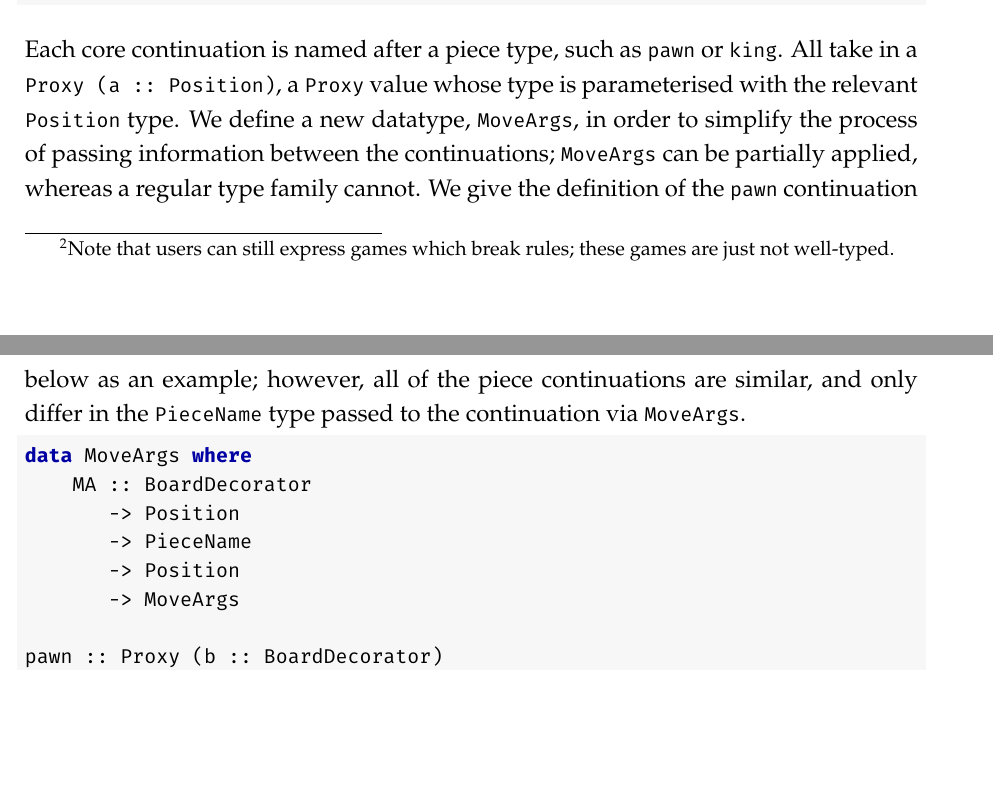
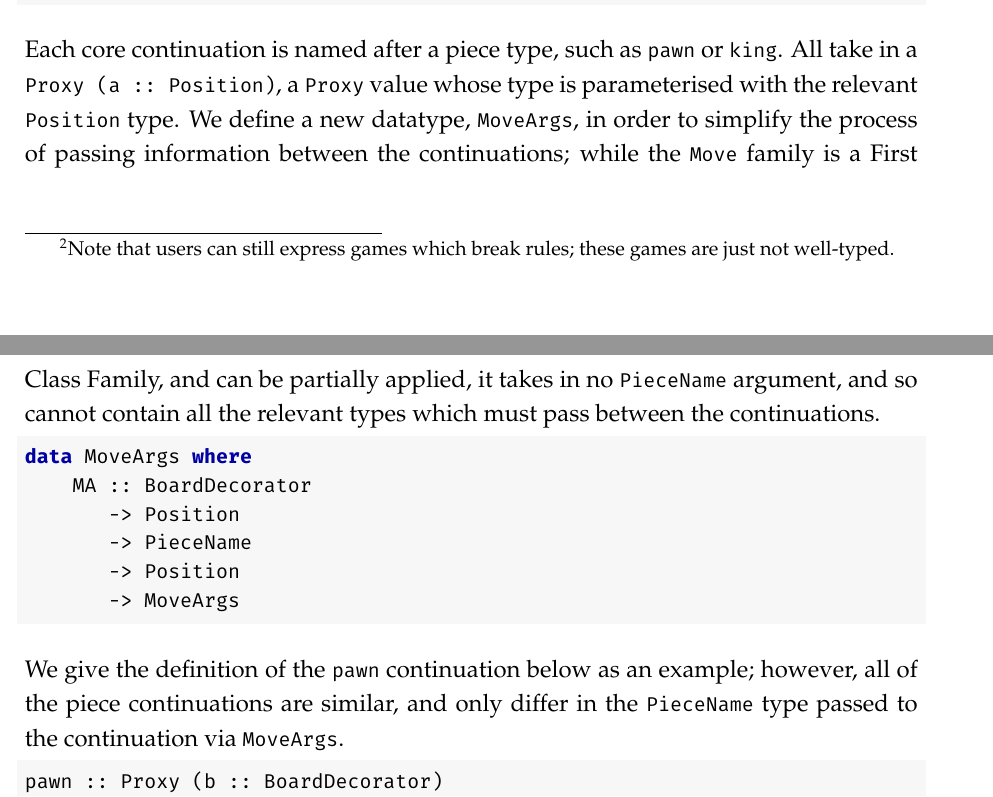
Before and after one commit to Proxymoron461/chesskell, a LaTeX thesis (chess/writing/dissertation/diss.tex, which reads chess/writing/dissertation/implementation.tex): two parts of pages 51 and 52 of 84, joined at a grey line, cut so that both start at the same text, the shorter picture padded with empty space. Compiled offline with pdfLaTeX.

Commit message:
Less `MoveArgs` code dump.

```diff
--- a/chess/writing/dissertation/implementation.tex
+++ b/chess/writing/dissertation/implementation.tex
@@ -464,7 +464,7 @@ chess :: Spec (Proxy StartDec)
 chess cont = cont (Proxy @StartDec)
 \end{lstlisting}
 
-Each core continuation is named after a piece type, such as \inline{pawn} or \inline{king}. All take in a \inline{Proxy (a :: Position)}, a \inline{Proxy} value whose type is parameterised with the relevant \inline{Position} type. We define a new datatype, \inline{MoveArgs}, in order to simplify the process of passing information between the continuations; \inline{MoveArgs} can be partially applied, whereas a regular type family cannot. We give the definition of the \inline{pawn} continuation below as an example; however, all of the piece continuations are similar, and only differ in the \inline{PieceName} type passed to the continuation via \inline{MoveArgs}.
+Each core continuation is named after a piece type, such as \inline{pawn} or \inline{king}. All take in a \inline{Proxy (a :: Position)}, a \inline{Proxy} value whose type is parameterised with the relevant \inline{Position} type. We define a new datatype, \inline{MoveArgs}, in order to simplify the process of passing information between the continuations; while the \inline{Move} family is a First Class Family, and can be partially applied, it takes in no \inline{PieceName} argument, and so cannot contain all the relevant types which must pass between the continuations.
 
 \begin{lstlisting}
 data MoveArgs where
@@ -473,7 +473,11 @@ data MoveArgs where
        -> PieceName
        -> Position
        -> MoveArgs
+\end{lstlisting}
 
+We give the definition of the \inline{pawn} continuation below as an example; however, all of the piece continuations are similar, and only differ in the \inline{PieceName} type passed to the continuation via \inline{MoveArgs}.
+
+\begin{lstlisting}
 pawn :: Proxy (b :: BoardDecorator)
      -> Proxy (fromPos :: Position)
      -> Spec (Proxy (MA b fromPos 'Pawn))
```
